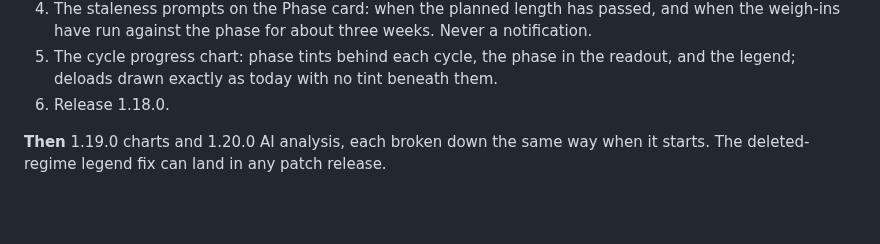
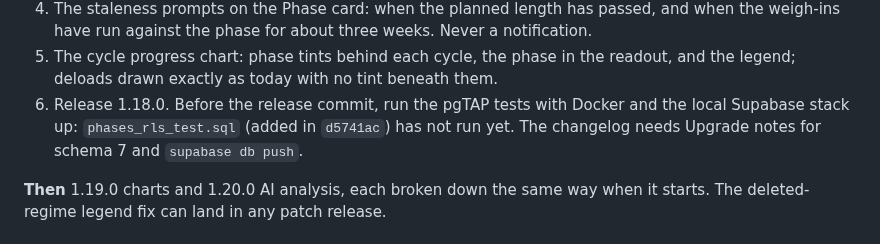
Before and after one commit to SahilK-027/Deltoid, a Markdown page: design/roadmap/PLAN.md, the part around the change. GitHub-like rendering; blank space fills up the shorter version.

Commit message:
📝 docs(plan): note the pgTAP run and Upgrade notes for 1.18.0
The phases_rls_test.sql case added with the data layer has not run yet.
The release step now says to run it, with Docker and the local Supabase
stack running, before the release commit, and that the changelog needs
Upgrade notes for schema 7 and supabase db push.

Co-Authored-By: Claude Opus 5.5 <noreply@anthropic.com>

```diff
--- a/design/roadmap/PLAN.md
+++ b/design/roadmap/PLAN.md
@@ -319,7 +319,9 @@ owner approves those screenshots.
    the weigh-ins have run against the phase for about three weeks. Never a notification.
 5. The cycle progress chart: phase tints behind each cycle, the phase in the readout, and
    the legend; deloads drawn exactly as today with no tint beneath them.
-6. Release 1.18.0.
+6. Release 1.18.0. Before the release commit, run the pgTAP tests with Docker and the
+   local Supabase stack up: `phases_rls_test.sql` (added in `d5741ac`) has not run yet.
+   The changelog needs Upgrade notes for schema 7 and `supabase db push`.
 
 **Then** 1.19.0 charts and 1.20.0 AI analysis, each broken down the same way when it
 starts. The deleted-regime legend fix can land in any patch release.
```
